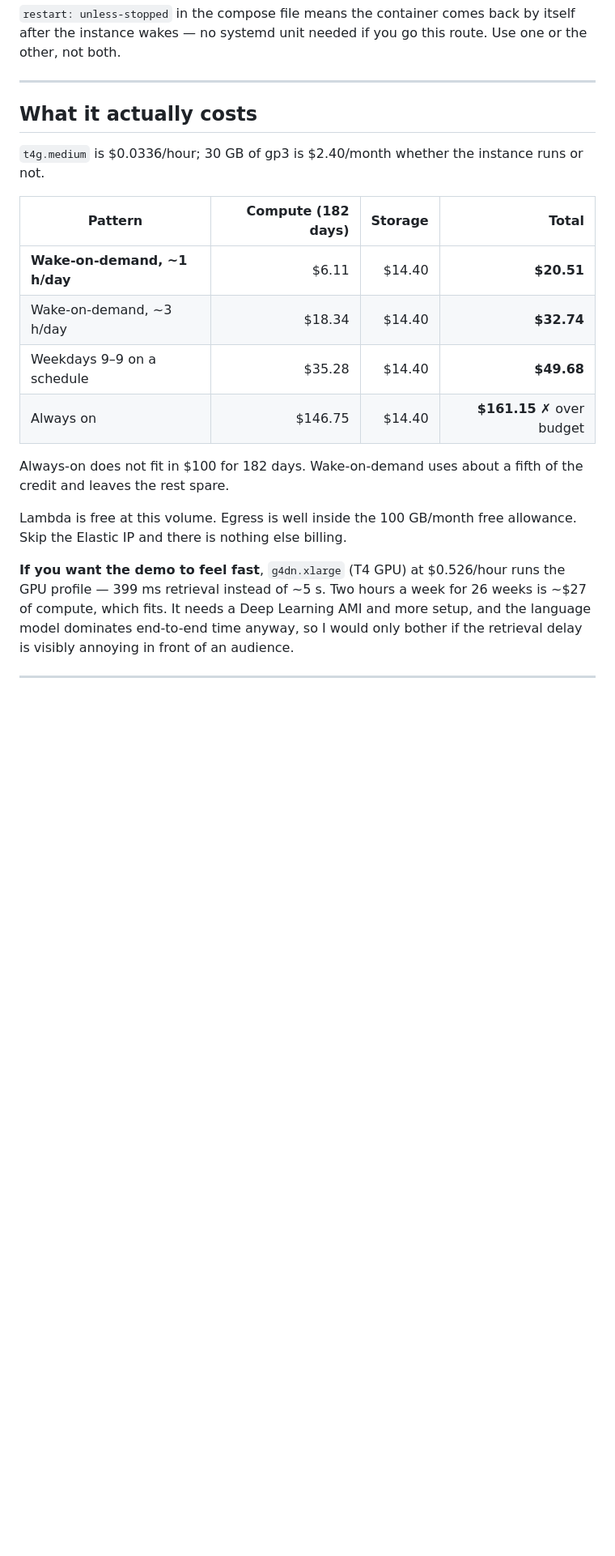
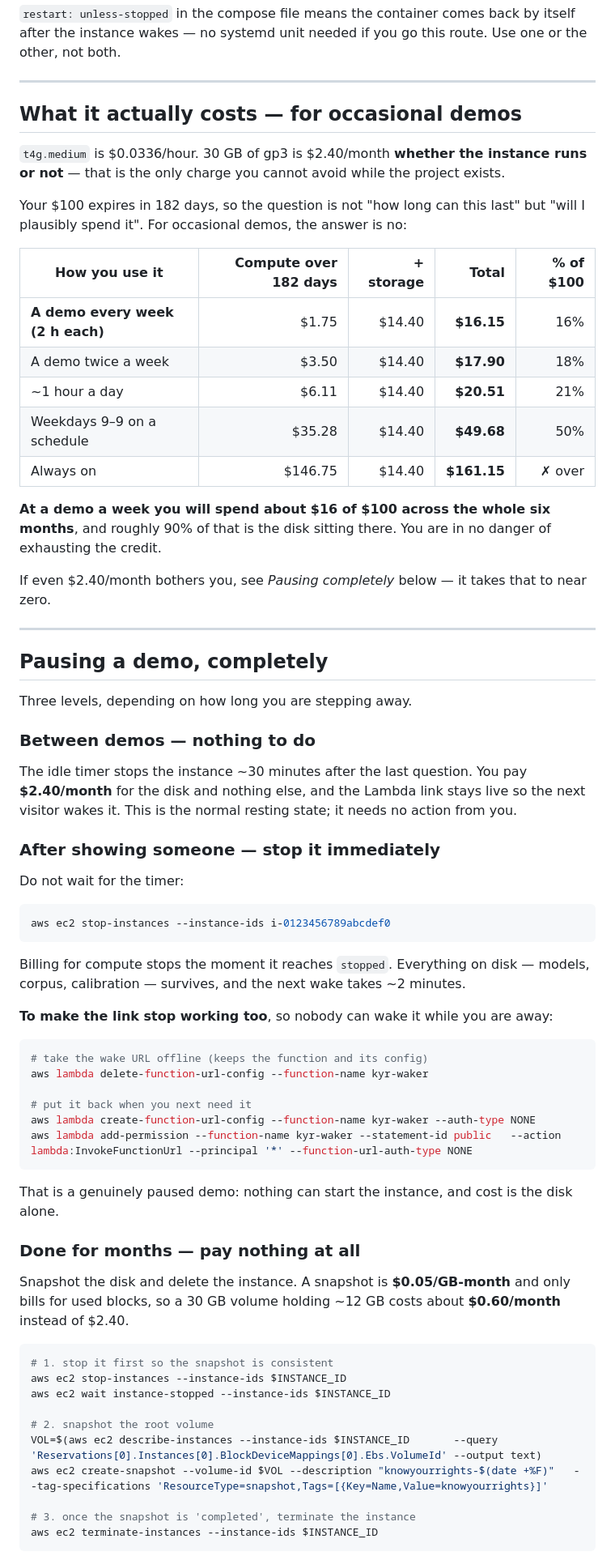
Before and after one commit to DamnKuldeep/KnowYourRightsAI, a Markdown page: DEPLOY_AWS.md, the part around one of its changes. Shown at 81% size. GitHub-like rendering; blank space fills up the shorter version.

Commit message:
Deploy guide for occasional demos, and how to pause one completely
Reworked around how this will actually be used: a demo now and then, not a
service. At a demo a week the six months cost about $16 of the $100, and ~90%
of that is the disk sitting idle rather than any compute.

Added a pausing section with three levels, because 'can I turn it off after
showing someone' has a better answer than 'stop the instance': stop it and keep
the wake link ($2.40/month), remove the Function URL so nobody can wake it
(same cost, genuinely paused), or snapshot and terminate (~$0.60/month, or $0
if you drop the snapshot too — the repo carries the corpus, so a rebuild is 20
minutes of setup rather than lost work).

Also records the limit that actually binds. It is not AWS: NVIDIA's ~1,000
credits do not refill, while OpenRouter's 1,000 requests reset daily, which is
what makes an occasional demo sustainable at all.

````diff
--- a/DEPLOY_AWS.md
+++ b/DEPLOY_AWS.md
@@ -279,27 +281,78 @@ both.
 
 ---
 
-## What it actually costs
+## What it actually costs — for occasional demos
 
-`t4g.medium` is $0.0336/hour; 30 GB of gp3 is $2.40/month whether the instance runs or not.
+`t4g.medium` is $0.0336/hour. 30 GB of gp3 is $2.40/month **whether the instance runs or not** —
+that is the only charge you cannot avoid while the project exists.
 
-| Pattern | Compute (182 days) | Storage | **Total** |
-|---|---:|---:|---:|
-| **Wake-on-demand, ~1 h/day** | $6.11 | $14.40 | **$20.51** |
-| Wake-on-demand, ~3 h/day | $18.34 | $14.40 | **$32.74** |
-| Weekdays 9–9 on a schedule | $35.28 | $14.40 | **$49.68** |
-| Always on | $146.75 | $14.40 | **$161.15** ✗ over budget |
+Your $100 expires in 182 days, so the question is not "how long can this last" but "will I
+plausibly spend it". For occasional demos, the answer is no:
 
-Always-on does not fit in $100 for 182 days. Wake-on-demand uses about a fifth of the credit
-and leaves the rest spare.
+| How you use it | Compute over 182 days | + storage | **Total** | % of $100 |
+|---|---:|---:|---:|---:|
+| **A demo every week (2 h each)** | $1.75 | $14.40 | **$16.15** | 16% |
+| A demo twice a week | $3.50 | $14.40 | **$17.90** | 18% |
+| ~1 hour a day | $6.11 | $14.40 | **$20.51** | 21% |
+| Weekdays 9–9 on a schedule | $35.28 | $14.40 | **$49.68** | 50% |
+| Always on | $146.75 | $14.40 | **$161.15** | ✗ over |
 
-Lambda is free at this volume. Egress is well inside the 100 GB/month free allowance. Skip the
-Elastic IP and there is nothing else billing.
+**At a demo a week you will spend about $16 of $100 across the whole six months**, and roughly
+90% of that is the disk sitting there. You are in no danger of exhausting the credit.
 
-**If you want the demo to feel fast**, `g4dn.xlarge` (T4 GPU) at $0.526/hour runs the GPU
-profile — 399 ms retrieval instead of ~5 s. Two hours a week for 26 weeks is ~$27 of compute,
-which fits. It needs a Deep Learning AMI and more setup, and the language model dominates
-end-to-end time anyway, so I would only bother if the retrieval delay is visibly annoying in
-front of an audience.
+If even $2.40/month bothers you, see *Pausing completely* below — it takes that to near zero.
 
 ---
+
+## Pausing a demo, completely
+
+Three levels, depending on how long you are stepping away.
+
+### Between demos — nothing to do
+
+The idle timer stops the instance ~30 minutes after the last question. You pay **$2.40/month**
+for the disk and nothing else, and the Lambda link stays live so the next visitor wakes it.
+This is the normal resting state; it needs no action from you.
+
+### After showing someone — stop it immediately
+
+Do not wait for the timer:
+
+```bash
+aws ec2 stop-instances --instance-ids i-0123456789abcdef0
+```
+
+Billing for compute stops the moment it reaches `stopped`. Everything on disk — models,
+corpus, calibration — survives, and the next wake takes ~2 minutes.
+
+**To make the link stop working too**, so nobody can wake it while you are away:
+
+```bash
+# take the wake URL offline (keeps the function and its config)
+aws lambda delete-function-url-config --function-name kyr-waker
+
+# put it back when you next need it
+aws lambda create-function-url-config --function-name kyr-waker --auth-type NONE
+aws lambda add-permission --function-name kyr-waker --statement-id public   --action lambda:InvokeFunctionUrl --principal '*' --function-url-auth-type NONE
+```
+
+That is a genuinely paused demo: nothing can start the instance, and cost is the disk alone.
+
+### Done for months — pay nothing at all
+
+Snapshot the disk and delete the instance. A snapshot is **$0.05/GB-month** and only bills for
+used blocks, so a 30 GB volume holding ~12 GB costs about **$0.60/month** instead of $2.40.
+
+```bash
+# 1. stop it first so the snapshot is consistent
+aws ec2 stop-instances --instance-ids $INSTANCE_ID
+aws ec2 wait instance-stopped --instance-ids $INSTANCE_ID
+
+# 2. snapshot the root volume
+VOL=$(aws ec2 describe-instances --instance-ids $INSTANCE_ID       --query 'Reservations[0].Instances[0].BlockDeviceMappings[0].Ebs.VolumeId' --output text)
+aws ec2 create-snapshot --volume-id $VOL --description "knowyourrights-$(date +%F)"   --tag-specifications 'ResourceType=snapshot,Tags=[{Key=Name,Value=knowyourrights}]'
+
+# 3. once the snapshot is 'completed', terminate the instance
+aws ec2 terminate-instances --instance-ids $INSTANCE_ID
+```
+
````
Also changed, not shown: other parts of DEPLOY_AWS.md (+41 -3 lines), README.md (+2 -2 lines).
